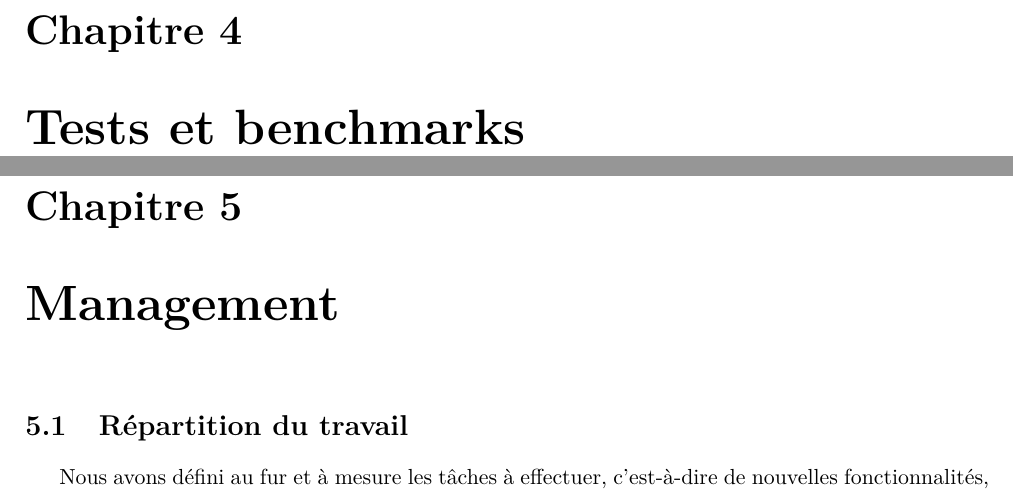
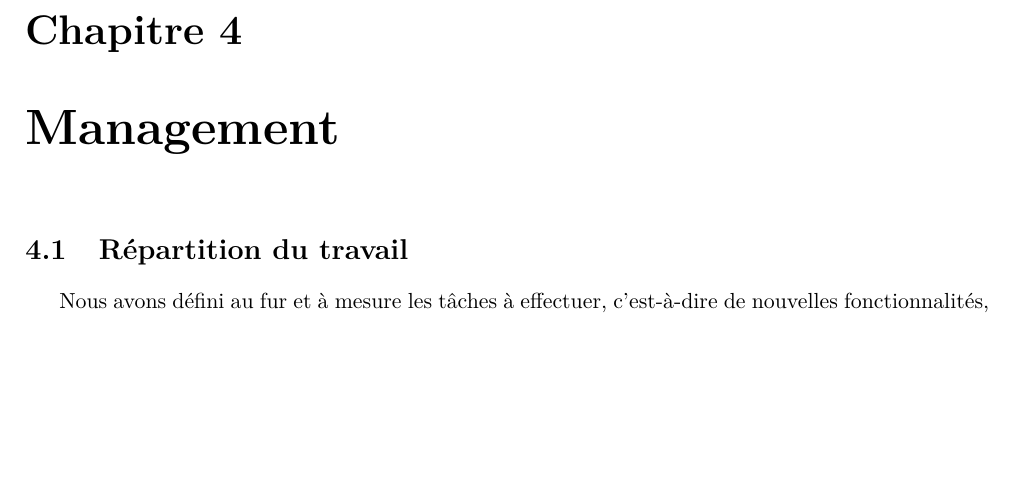
Before and after one commit to Daepso/sma_ogre, a LaTeX document (report/report.tex): two parts of pages 8 and 9 of 10 before the commit and part of page 8 of 9 after it, the two joined at a grey line, cut so that both start at the same text, the shorter picture padded with empty space. Compiled offline with pdfLaTeX.

Commit message:
Report: removed useless test part

```diff
--- a/report/report.tex
+++ b/report/report.tex
@@ -59,9 +59,6 @@
 \chapter{Implémentation}
 \input{sections/implementation}
 
-\chapter{Tests et benchmarks}
-\input{sections/tests}
-
 \chapter{Management}
 \input{sections/management}
 
```
Also changed, not shown: report/sections/tests.tex (deleted).
